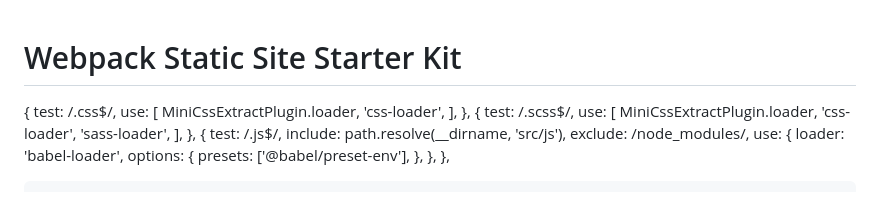
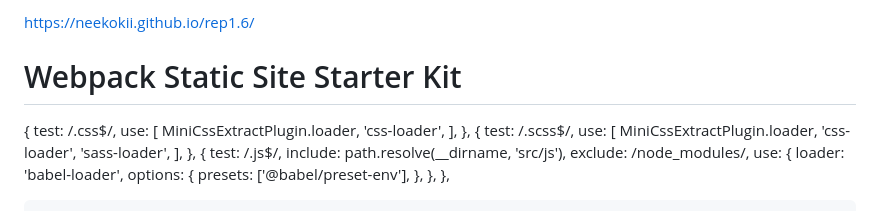
Before and after one commit to neekokii/rep1.6, a Markdown page: README.md, the part around the change. Rendered like a GitHub page.

```diff
--- a/README.md
+++ b/README.md
@@ -1,3 +1,4 @@
+https://neekokii.github.io/rep1.6/
 # Webpack Static Site Starter Kit
 {
         test: /\.css$/,
```
